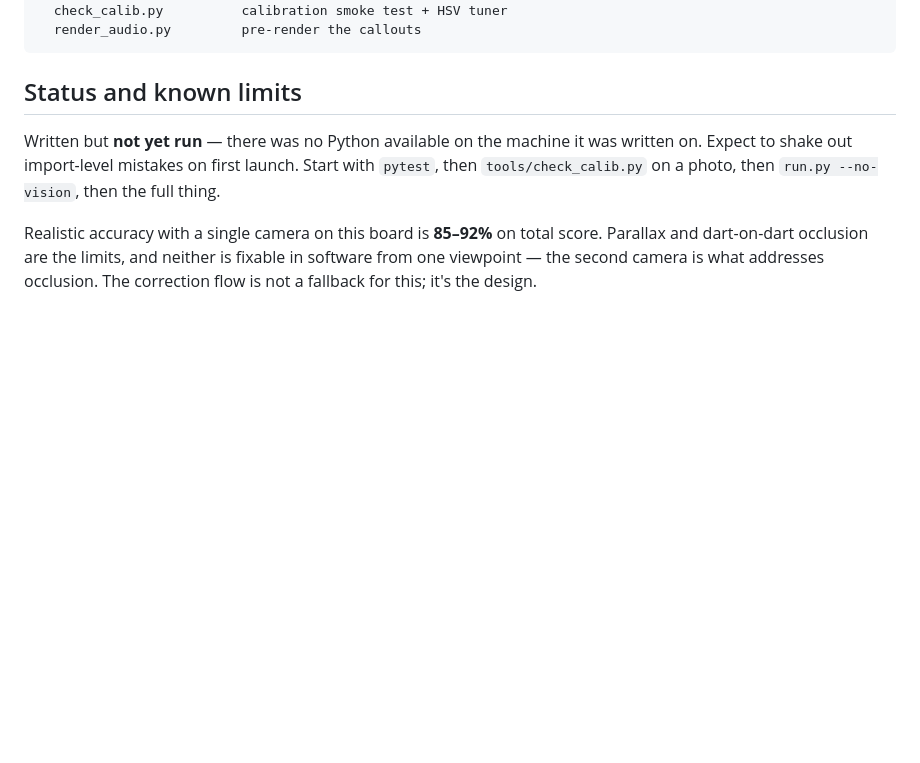
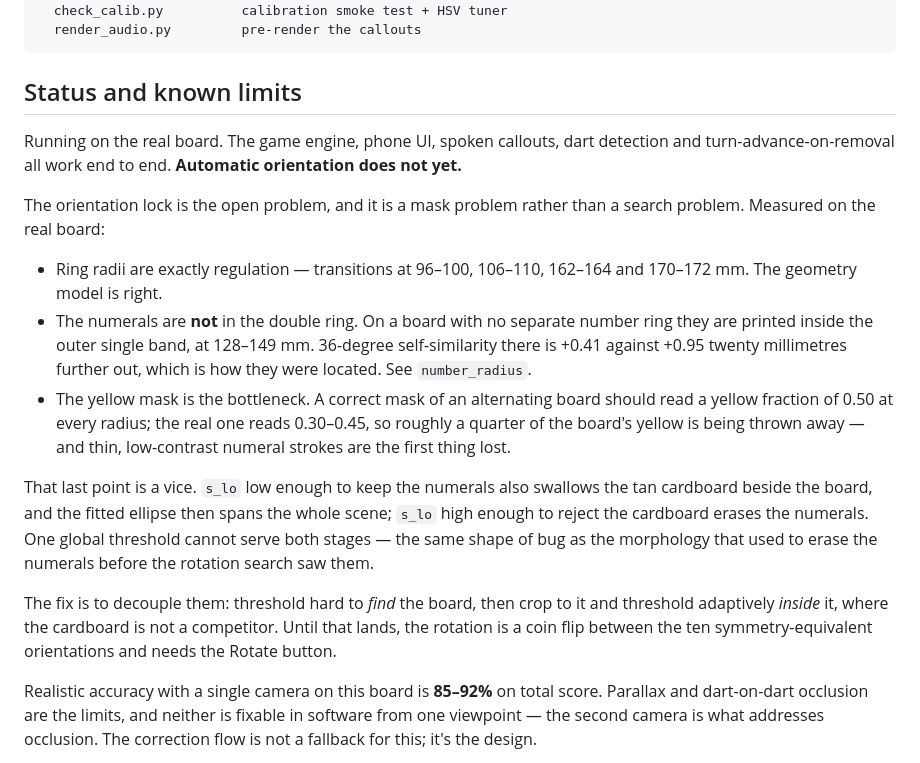
Before and after one commit to Carson-Tate/darts, a Markdown page: README.md, the part around the change. Rendered like a GitHub page; blank space fills up the shorter version.

Commit message:
Find the numerals where this board actually prints them
They are not in the double ring. render_reference stamped them at
(double_inner+double_outer)/2 = 166mm, which on a board with no separate number
ring is bare double ring -- perfectly 36-degree symmetric, carrying exactly zero
orientation information. The numeral comparison was correlating noise against
noise, which is why the margin sat at 0.002-0.026 and the winning orientation
flipped between frames.

Located them by measuring 36-degree self-similarity against radius on the real
board: +0.95 at 114mm and 156mm, dropping to +0.41 at 142mm. They sit at
128-149mm, inside the outer single band. number_radius defaults to 140.

Numeral polarity is now read out of the rendered board instead of derived from
sector parity, because the parity inverts between the single bands and the
rings -- the old rule was only correct for a radius inside the double ring and
would have silently inverted every numeral once that radius moved.

This is necessary but not sufficient: the rotation still does not lock, because
the yellow mask is discarding ~25% of the board (measured yellow fraction
0.30-0.45 where a correct mask reads 0.50) and thin numeral strokes go first.
Written up in the README.

Co-Authored-By: Claude <noreply@anthropic.com>
Claude-Session: https://claude.ai/code/session_01GWL8YMuSByttPKQKad5vww

```diff
--- a/README.md
+++ b/README.md
@@ -170,10 +170,34 @@ tools/
 
 ## Status and known limits
 
-Written but **not yet run** — there was no Python available on the machine it
-was written on. Expect to shake out import-level mistakes on first launch. Start
-with `pytest`, then `tools/check_calib.py` on a photo, then `run.py --no-vision`,
-then the full thing.
+Running on the real board. The game engine, phone UI, spoken callouts, dart
+detection and turn-advance-on-removal all work end to end. **Automatic
+orientation does not yet.**
+
+The orientation lock is the open problem, and it is a mask problem rather than a
+search problem. Measured on the real board:
+
+- Ring radii are exactly regulation — transitions at 96–100, 106–110, 162–164
+  and 170–172 mm. The geometry model is right.
+- The numerals are **not** in the double ring. On a board with no separate
+  number ring they are printed inside the outer single band, at 128–149 mm.
+  36-degree self-similarity there is +0.41 against +0.95 twenty millimetres
+  further out, which is how they were located. See `number_radius`.
+- The yellow mask is the bottleneck. A correct mask of an alternating board
+  should read a yellow fraction of 0.50 at every radius; the real one reads
+  0.30–0.45, so roughly a quarter of the board's yellow is being thrown away —
+  and thin, low-contrast numeral strokes are the first thing lost.
+
+That last point is a vice. `s_lo` low enough to keep the numerals also swallows
+the tan cardboard beside the board, and the fitted ellipse then spans the whole
+scene; `s_lo` high enough to reject the cardboard erases the numerals. One
+global threshold cannot serve both stages — the same shape of bug as the
+morphology that used to erase the numerals before the rotation search saw them.
+
+The fix is to decouple them: threshold hard to *find* the board, then crop to
+it and threshold adaptively *inside* it, where the cardboard is not a
+competitor. Until that lands, the rotation is a coin flip between the ten
+symmetry-equivalent orientations and needs the Rotate button.
 
 Realistic accuracy with a single camera on this board is **85–92%** on total
 score. Parallax and dart-on-dart occlusion are the limits, and neither is fixable
```
